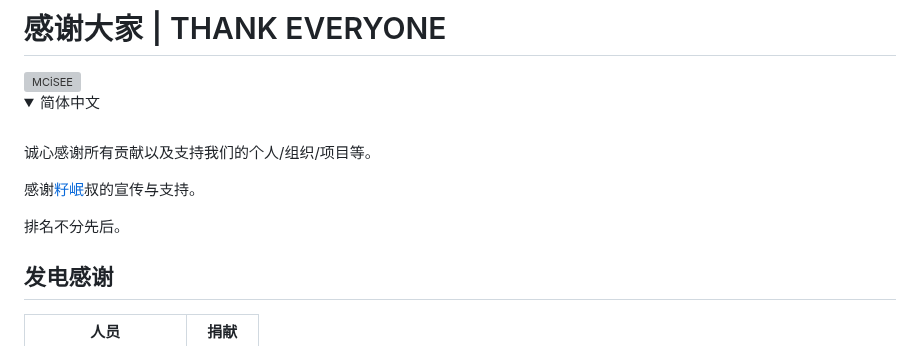
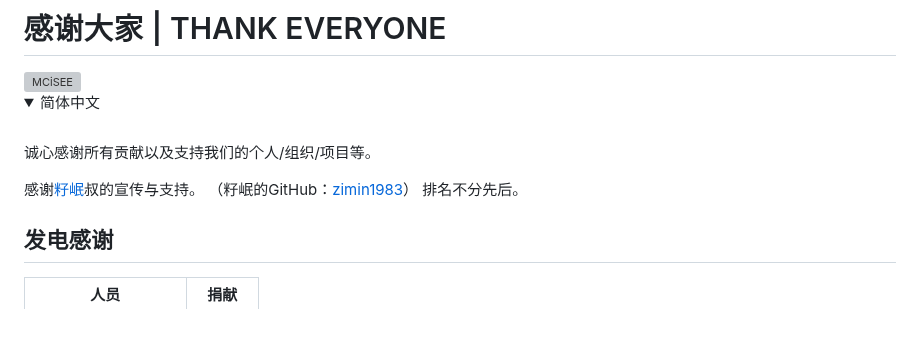
Before and after one commit to teaSummer/MCiSEE, a Markdown page: THANKS.md, the part around the change. Rendered like a GitHub page; folded sections open; blank space fills up the shorter version; grey boxes are pictures that could not be loaded.

Commit message:
更新 THANKS.md

```diff
--- a/THANKS.md
+++ b/THANKS.md
@@ -8,7 +8,7 @@
 诚心感谢所有贡献以及支持我们的个人/组织/项目等。
 
 感谢[籽岷](https://space.bilibili.com/686127)叔的宣传与支持。
-
+（籽岷的GitHub：[zimin1983](https://github.com/zimin1983)）
 排名不分先后。
 
 
```
